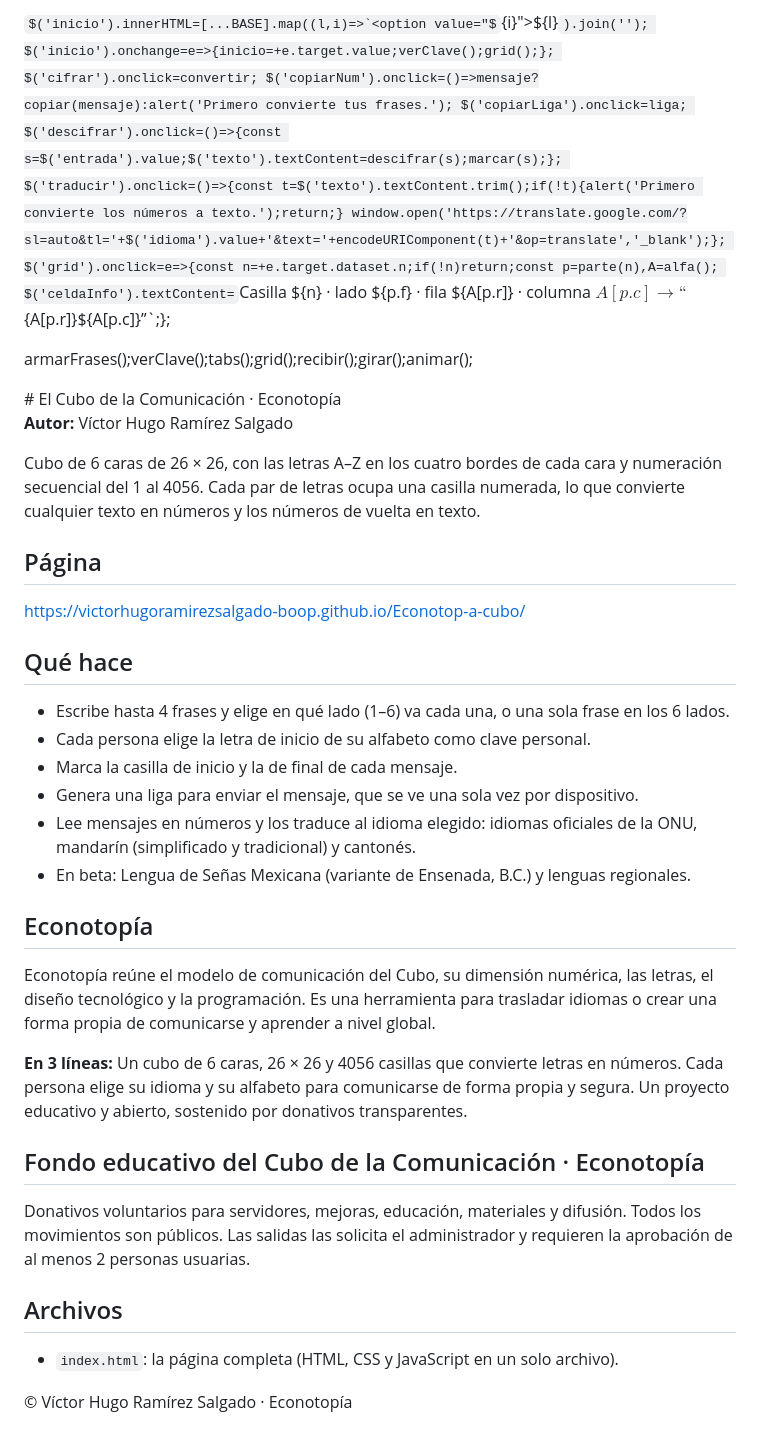
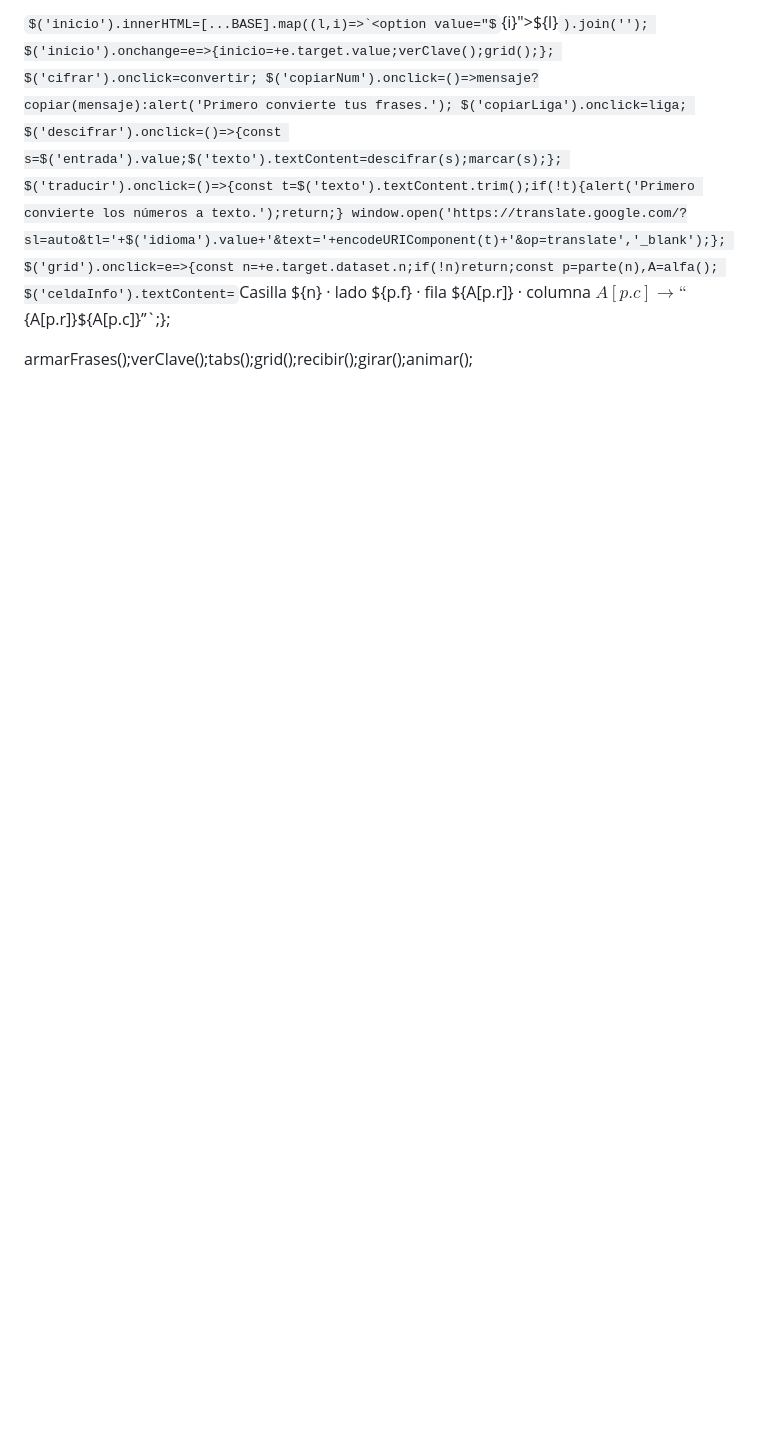
Before and after one commit to victorhugoramirezsalgado-boop/Econotop-a-cubo, a Markdown page: README.md, the part around the change. Drawn GitHub-style; some formulas as TeX source; blank space fills up the shorter version.

Commit message:
Clean up README by removing project details
Removed detailed project description and author information from README.

```diff
--- a/README.md
+++ b/README.md
@@ -307,40 +307,3 @@ armarFrases();verClave();tabs();grid();recibir();girar();animar();
 </script>
 </body>
 </html>
-# El Cubo de la Comunicación · Econotopía
-
-**Autor:** Víctor Hugo Ramírez Salgado
-
-Cubo de 6 caras de 26 × 26, con las letras A–Z en los cuatro bordes de cada cara y numeración secuencial del 1 al 4056. Cada par de letras ocupa una casilla numerada, lo que convierte cualquier texto en números y los números de vuelta en texto.
-
-## Página
-
-https://victorhugoramirezsalgado-boop.github.io/Econotop-a-cubo/
-
-## Qué hace
-
-- Escribe hasta 4 frases y elige en qué lado (1–6) va cada una, o una sola frase en los 6 lados.
-- Cada persona elige la letra de inicio de su alfabeto como clave personal.
-- Marca la casilla de inicio y la de final de cada mensaje.
-- Genera una liga para enviar el mensaje, que se ve una sola vez por dispositivo.
-- Lee mensajes en números y los traduce al idioma elegido: idiomas oficiales de la ONU, mandarín (simplificado y tradicional) y cantonés.
-- En beta: Lengua de Señas Mexicana (variante de Ensenada, B.C.) y lenguas regionales.
-
-## Econotopía
-
-Econotopía reúne el modelo de comunicación del Cubo, su dimensión numérica, las letras, el diseño tecnológico y la programación. Es una herramienta para trasladar idiomas o crear una forma propia de comunicarse y aprender a nivel global.
-
-**En 3 líneas:**
-Un cubo de 6 caras, 26 × 26 y 4056 casillas que convierte letras en números.
-Cada persona elige su idioma y su alfabeto para comunicarse de forma propia y segura.
-Un proyecto educativo y abierto, sostenido por donativos transparentes.
-
-## Fondo educativo del Cubo de la Comunicación · Econotopía
-
-Donativos voluntarios para servidores, mejoras, educación, materiales y difusión. Todos los movimientos son públicos. Las salidas las solicita el administrador y requieren la aprobación de al menos 2 personas usuarias.
-
-## Archivos
-
-- `index.html`: la página completa (HTML, CSS y JavaScript en un solo archivo).
-
-© Víctor Hugo Ramírez Salgado · Econotopía
```
